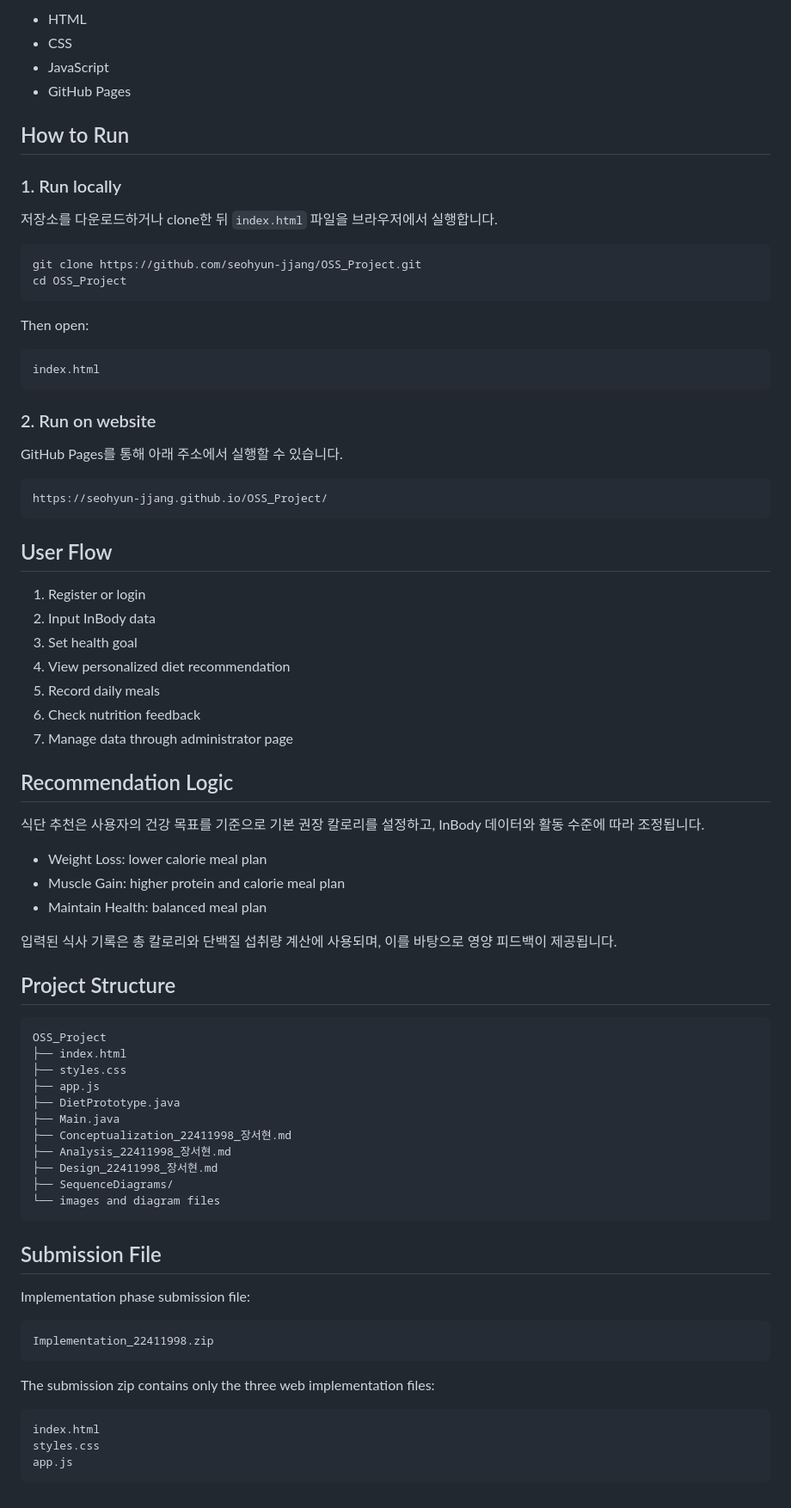
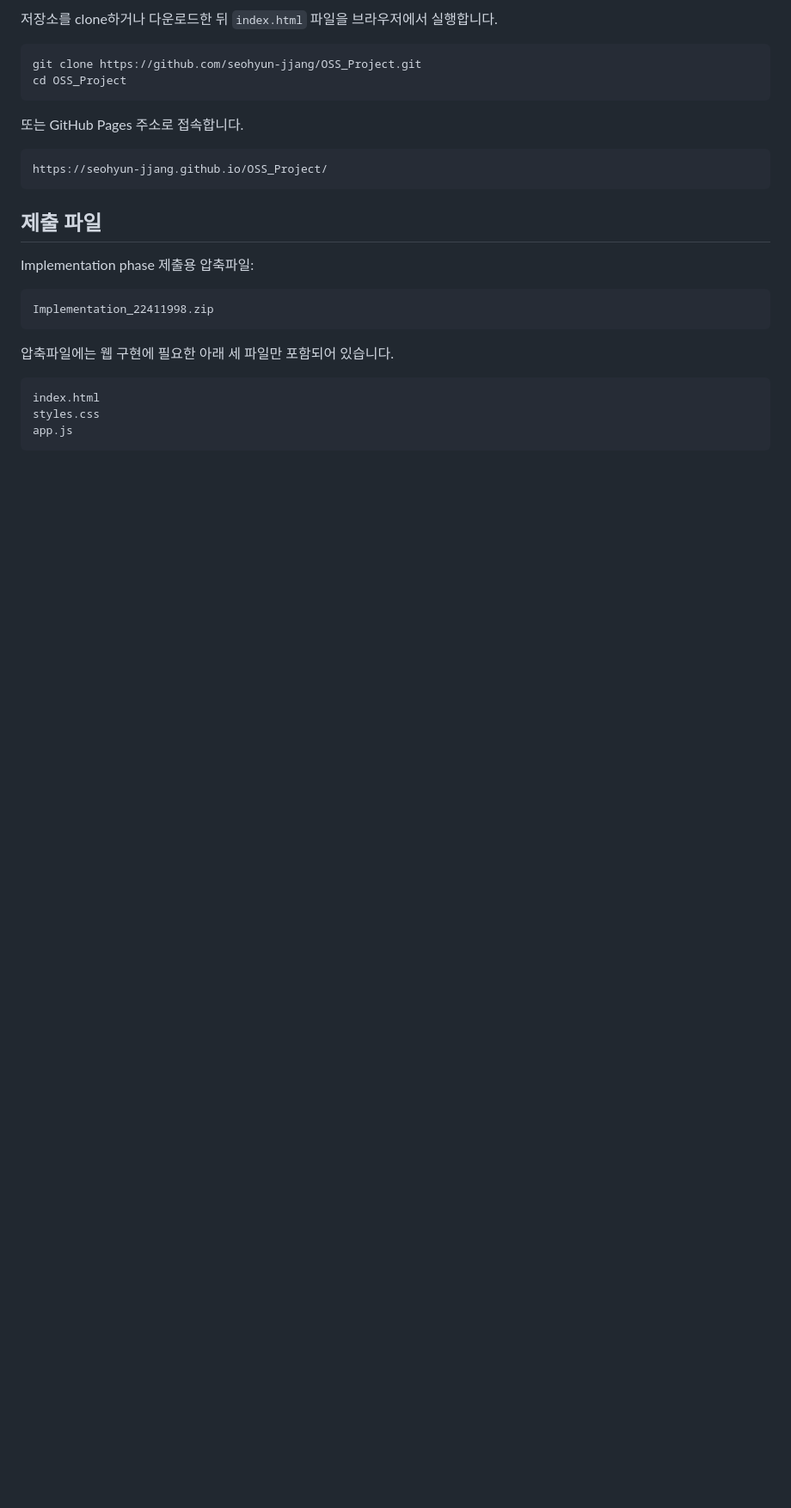
Before and after one commit to seohyun-jjang/OSS_Project, a Markdown page: README.md, the part around one of its changes. Shown at 86% size. GitHub-like rendering; blank space fills up the shorter version.

````diff
--- a/README.md
+++ b/README.md
@@ -43,79 +81,26 @@ app.js
 
-- HTML
-- CSS
-- JavaScript
-- GitHub Pages
-
-## How to Run
-
-### 1. Run locally
-
-저장소를 다운로드하거나 clone한 뒤 `index.html` 파일을 브라우저에서 실행합니다.
+저장소를 clone하거나 다운로드한 뒤 `index.html` 파일을 브라우저에서 실행합니다.
 
 ```bash
 git clone https://github.com/seohyun-jjang/OSS_Project.git
 cd OSS_Project
 ```
 
-Then open:
-
-```text
-index.html
-```
-
-### 2. Run on website
-
-GitHub Pages를 통해 아래 주소에서 실행할 수 있습니다.
+또는 GitHub Pages 주소로 접속합니다.
 
 ```text
 https://seohyun-jjang.github.io/OSS_Project/
 ```
 
-## User Flow
+## 제출 파일
 
-1. Register or login
-2. Input InBody data
-3. Set health goal
-4. View personalized diet recommendation
-5. Record daily meals
-6. Check nutrition feedback
-7. Manage data through administrator page
-
-## Recommendation Logic
-
-식단 추천은 사용자의 건강 목표를 기준으로 기본 권장 칼로리를 설정하고, InBody 데이터와 활동 수준에 따라 조정됩니다.
-
-- Weight Loss: lower calorie meal plan
-- Muscle Gain: higher protein and calorie meal plan
-- Maintain Health: balanced meal plan
-
-입력된 식사 기록은 총 칼로리와 단백질 섭취량 계산에 사용되며, 이를 바탕으로 영양 피드백이 제공됩니다.
-
-## Project Structure
-
-```text
-OSS_Project
-├── index.html
-├── styles.css
-├── app.js
-├── DietPrototype.java
-├── Main.java
-├── Conceptualization_22411998_장서현.md
-├── Analysis_22411998_장서현.md
-├── Design_22411998_장서현.md
-├── SequenceDiagrams/
-└── images and diagram files
-```
-
-## Submission File
-
-Implementation phase submission file:
+Implementation phase 제출용 압축파일:
 
 ```text
 Implementation_22411998.zip
 ```
 
-The submission zip contains only the three web implementation files:
+압축파일에는 웹 구현에 필요한 아래 세 파일만 포함되어 있습니다.
 
 ```text
 index.html
````
Also changed, not shown: other parts of README.md (+64 -26 lines).
